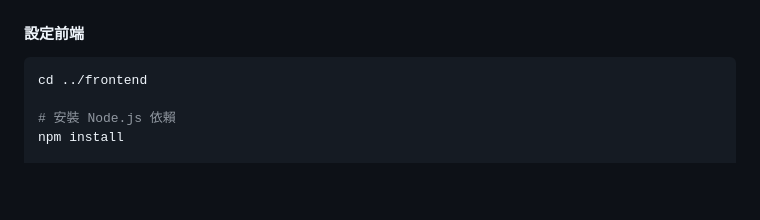
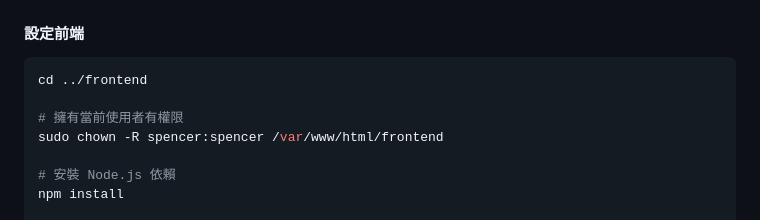
Before and after one commit to spencerkuku/line-reservation, a Markdown page: Deploy.md, the part around the change. Drawn GitHub-style; blank space fills up the shorter version.

````diff
--- a/Deploy.md
+++ b/Deploy.md
@@ -176,6 +176,9 @@ sudo chmod -R 775 /var/www/line-reservation/backend/bootstrap/cache
 #### 設定前端
 ```bash
 cd ../frontend
+
+# 擁有當前使用者有權限
+sudo chown -R spencer:spencer /var/www/html/frontend
 
 # 安裝 Node.js 依賴
 npm install
````
